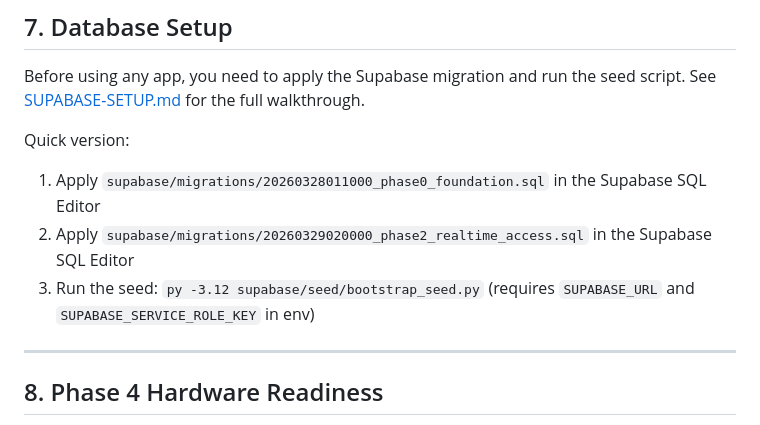
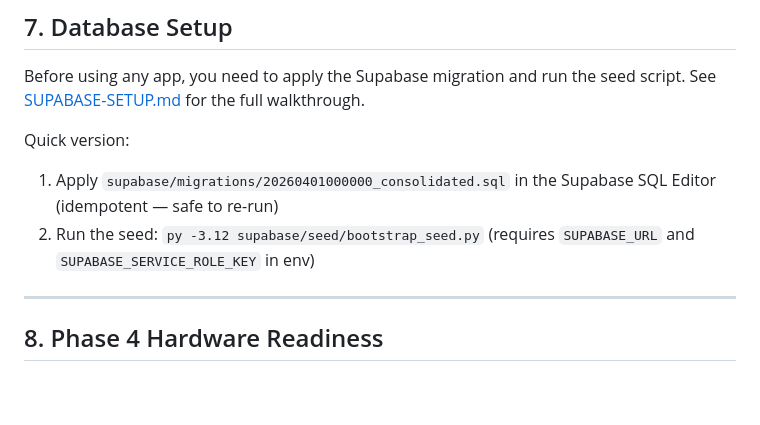
Before and after one commit to SpekyLord/Dispatch, a Markdown page: docs/HOW-TO-RUN.md, the part around the change. Rendered like a GitHub page; blank space fills up the shorter version.

Commit message:
docs: update migration instructions for Supabase to use consolidated migration file

```diff
--- a/docs/HOW-TO-RUN.md
+++ b/docs/HOW-TO-RUN.md
@@ -162,9 +162,8 @@ Before using any app, you need to apply the Supabase migration and run the seed
 
 Quick version:
 
-1. Apply `supabase/migrations/20260328011000_phase0_foundation.sql` in the Supabase SQL Editor
-2. Apply `supabase/migrations/20260329020000_phase2_realtime_access.sql` in the Supabase SQL Editor
-3. Run the seed: `py -3.12 supabase/seed/bootstrap_seed.py` (requires `SUPABASE_URL` and `SUPABASE_SERVICE_ROLE_KEY` in env)
+1. Apply `supabase/migrations/20260401000000_consolidated.sql` in the Supabase SQL Editor (idempotent — safe to re-run)
+2. Run the seed: `py -3.12 supabase/seed/bootstrap_seed.py` (requires `SUPABASE_URL` and `SUPABASE_SERVICE_ROLE_KEY` in env)
 
 ---
 
```
